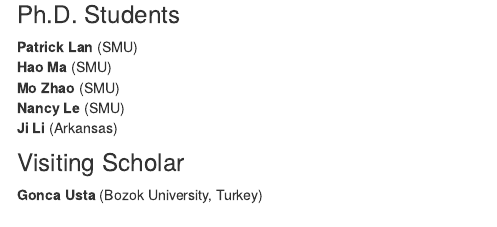
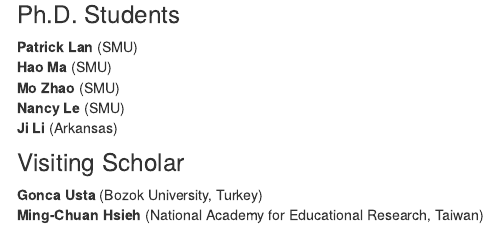
Before and after one commit to kamataak/qmlweb, an R Markdown document (about.Rmd): the page in a window 1100 px wide, from 960 px down. Rendered offline with R 4.5, knitr and Pandoc, with nearby package versions; drawn as R Markdown's standard HTML page in place of the format the file asks for.

Commit message:
Added Ming

```diff
--- a/about.Rmd
+++ b/about.Rmd
@@ -61,3 +61,4 @@
 
 ### Visiting Scholar
 **Gonca Usta** (Bozok University, Turkey)
+**Ming-Chuan Hsieh** (National Academy for Educational Research, Taiwan)
```
Also changed, not shown: 1 other file.
